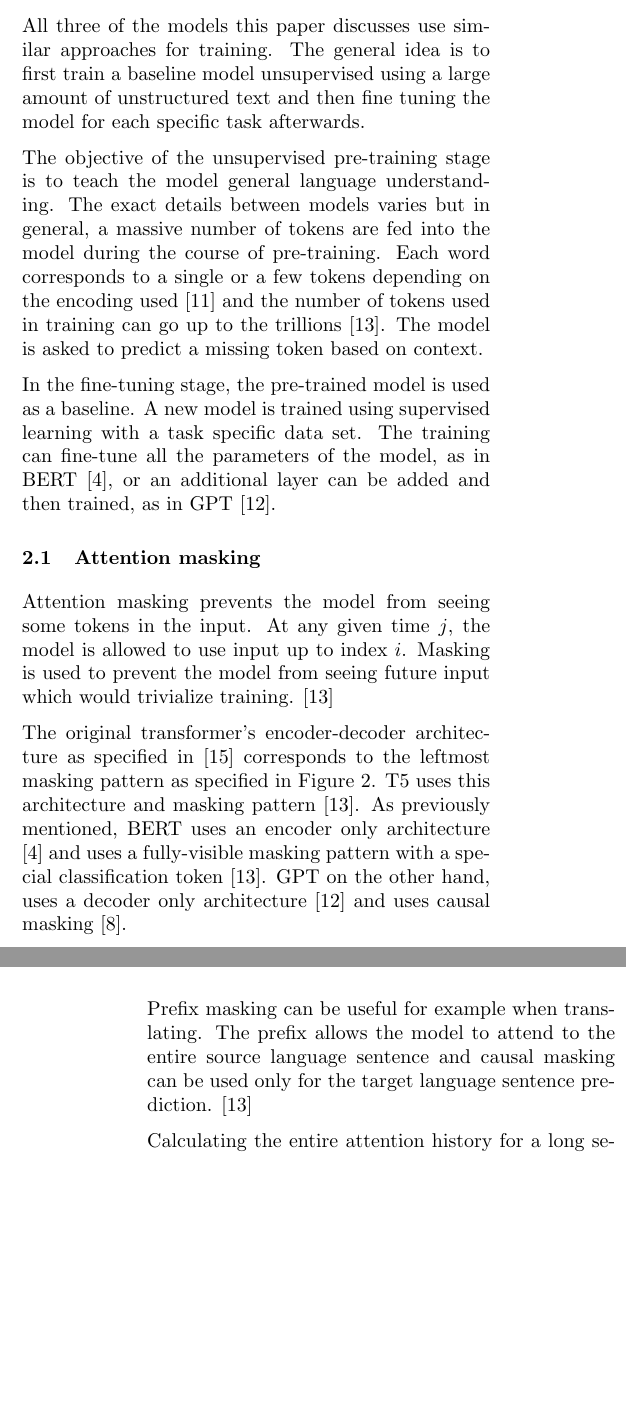
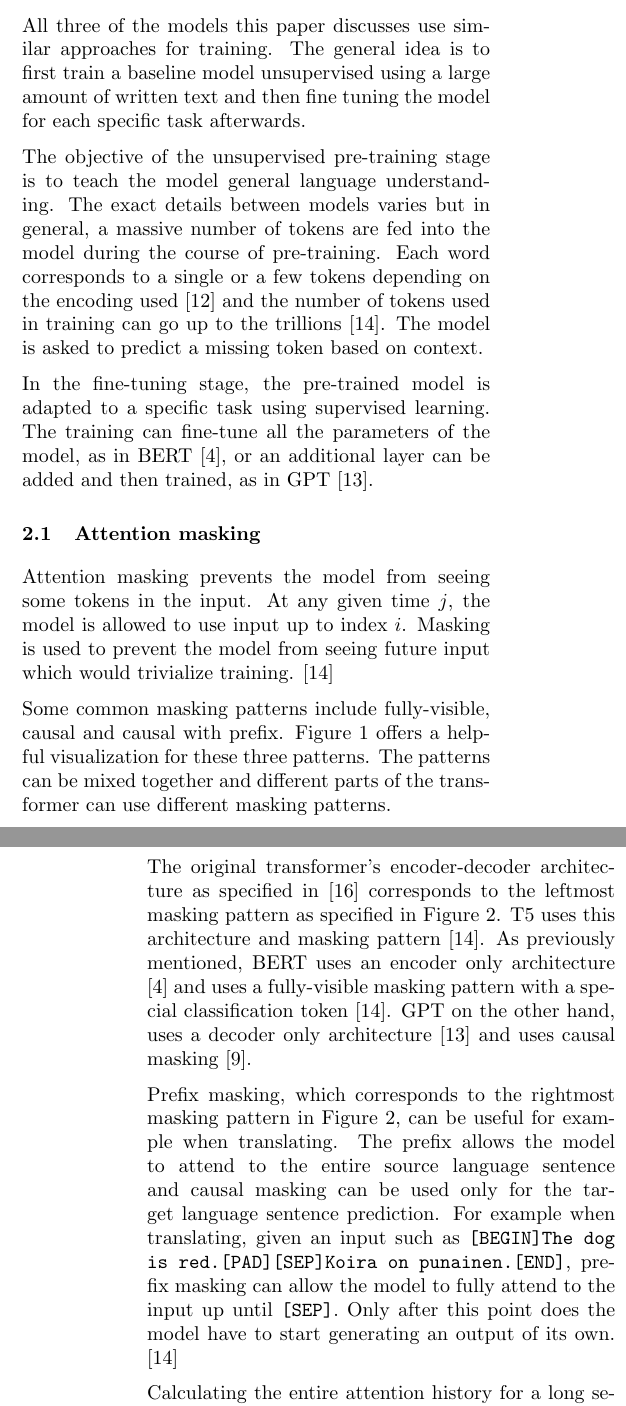
Before and after one commit to mikaelfr/deep-learning-seminar, a LaTeX paper (paper.tex): two parts of the columns of pages 1 and 2 of 5 before the commit and two parts of the columns of pages 1 and 2 of 6 after it, joined at a grey line, cut so that both start at the same text, the shorter picture padded with empty space. Compiled offline with pdfLaTeX.

Commit message:
Make corrections

```diff
--- a/paper.tex
+++ b/paper.tex
@@ -76,7 +80,7 @@ the decoder, BERT only the encoder and T5 both the encoder and decoder
 \section{Training}
 All three of the models this paper discusses use similar approaches for
 training. The general idea is to first train a baseline model unsupervised
-using a large amount of unstructured text and then fine tuning the model
+using a large amount of written text and then fine tuning the model
 for each specific task afterwards.
 
 The objective of the unsupervised pre-training stage is to teach the model
@@ -87,8 +91,8 @@ the encoding used \cite{noauthor_pricing_nodate} and the number of tokens
 used in training can go up to the trillions \cite{raffel_exploring_2020}.
 The model is asked to predict a missing token based on context.
 
-In the fine-tuning stage, the pre-trained model is used as a baseline. A new
-model is trained using supervised learning with a task specific data set.
+In the fine-tuning stage, the pre-trained model is adapted to a specific task
+using supervised learning.
 The training can fine-tune all the parameters of the model, as in BERT
 \cite{devlin_bert_2019}, or an additional layer can be added and then
 trained, as in GPT \cite{radford_improving_nodate}.
@@ -97,6 +101,12 @@ trained, as in GPT \cite{radford_improving_nodate}.
 Attention masking prevents the model from seeing some tokens in the input. At any
 given time $j$, the model is allowed to use input up to index $i$. Masking is used to prevent the model from
 seeing future input which would trivialize training. \cite{raffel_exploring_2020}
+
+Some common masking patterns include fully-visible, causal and causal with prefix.
+Figure \ref{masking_patterns_raw} offers a helpful visualization for these three
+patterns.
+The patterns can be mixed together and different parts of the transformer can use different
+masking patterns.
 
 The original transformer's encoder-decoder architecture as specified in
 \cite{vaswani_attention_2017} corresponds to the leftmost masking pattern as
@@ -107,9 +117,14 @@ pattern with a special classification token \cite{raffel_exploring_2020}. GPT on
 the other hand, uses a decoder only architecture \cite{radford_improving_nodate}
 and uses causal masking \cite{liu_generating_2018}.
 
-Prefix masking can be useful for example when translating. The prefix allows the
+Prefix masking, which corresponds to the rightmost masking pattern in Figure
+\ref{masking_patterns}, can be useful for example when translating. The prefix allows the
 model to attend to the entire source language sentence and causal masking can be
-used only for the target language sentence prediction. \cite{raffel_exploring_2020}
+used only for the target language sentence prediction. For example when translating, given an input
+such as \texttt{[BEGIN]The dog is red.[PAD][SEP]Koira on punainen.[END]}, prefix masking
+can allow the model to fully attend to the input up until \texttt{[SEP]}. Only after this
+point does the model have to start generating an output of its own.
+ \cite{raffel_exploring_2020}
 
 Calculating the entire attention history for a long sequence can be an expensive operation.
 It is possible to use a sparse version of the attention masking pattern and still achieve
@@ -130,4 +145,5 @@ can be seen in Figure \ref{sparse_transformer}. \cite{child_generating_2019}
   }
+  \label{masking_patterns_raw}
 \end{figure}
 \begin{figure}[h]
   \centering
@@ -135,7 +151,7 @@ can be seen in Figure \ref{sparse_transformer}. \cite{child_generating_2019}
   \caption{
     Different masking patterns used within language models. Dark lines correspond to
     fully-visible masking. Light gray lines indicate causal masking.
-    \cite{raffel_exploring_2020}
+    Figure by Raffel et al. \cite{raffel_exploring_2020}
   }
   \label{masking_patterns}
 \end{figure}
@@ -147,7 +163,7 @@ can be seen in Figure \ref{sparse_transformer}. \cite{child_generating_2019}
     Sparse Transformer. Visualizing the attention masking pattern on a 6x6 image
     for two attention heads. On the left, the original transformer. In the middle,
     a sparse transformer using striding and on the right, a fixed sparse transformer.
-    \cite{child_generating_2019}
+    Figure by Child et al. \cite{child_generating_2019}
   }
   \label{sparse_transformer}
 \end{figure}
```
Also changed, not shown: paper.tex (21 more changed lines).
